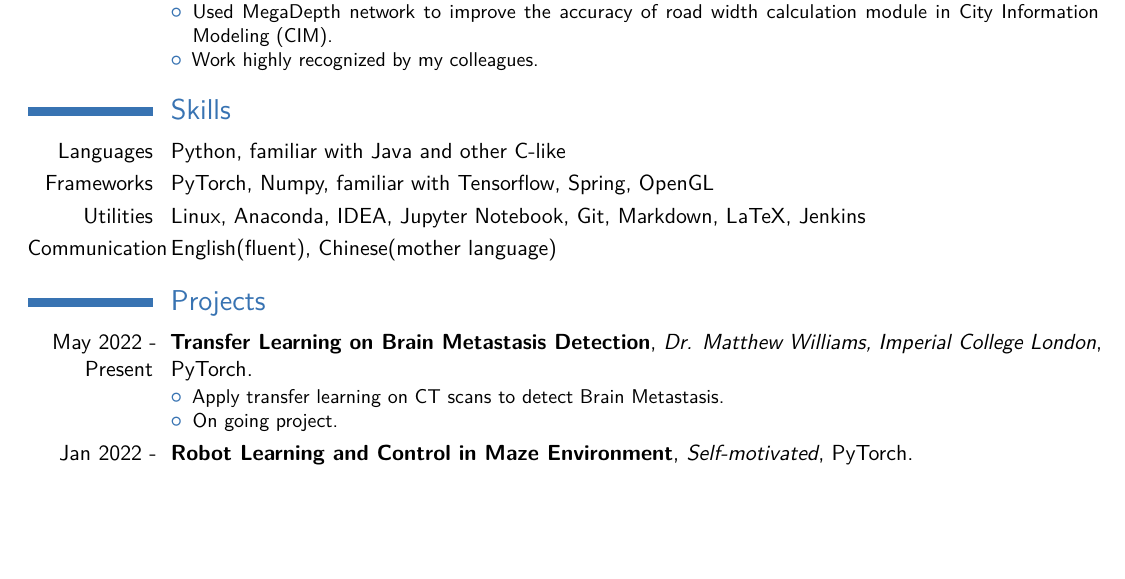
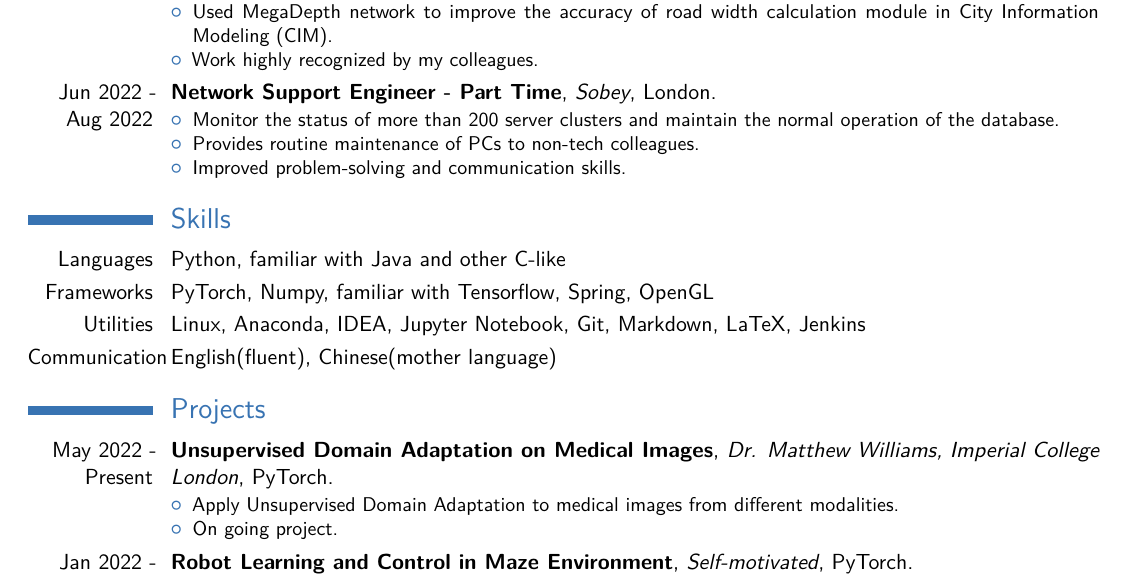
Before and after one commit to WenqingZong/CV, a LaTeX CV (cv_7.tex): part of page 1 of 2, cut so that both start at the same text, the shorter picture padded with empty space. Compiled offline with pdfLaTeX.

Commit message:
Added Part Time Job

```diff
--- a/cv_7.tex
+++ b/cv_7.tex
@@ -117,6 +117,13 @@
 \item Work highly recognized by my colleagues.
 \end{itemize}}
 
+\cventry{Jun 2022 - Aug 2022}{Network Support Engineer - Part Time}{Sobey}{London}{}{
+\begin{itemize}
+\item Monitor the status of more than 200 server clusters and maintain the normal operation of the database.
+\item Provides routine maintenance of PCs to non-tech colleagues.
+\item Improved problem-solving and communication skills.
+\end{itemize}}
+
 
 \section{Skills}
 
@@ -129,9 +136,9 @@
 
 \section{Projects}
 
-\cventry{May 2022 - Present}{Transfer Learning on Brain Metastasis Detection}{\textit{Dr.  Matthew Williams, Imperial College London}}{PyTorch}{}{
+\cventry{May 2022 - Present}{Unsupervised Domain Adaptation on Medical Images}{\textit{Dr.  Matthew Williams, Imperial College London}}{PyTorch}{}{
 \begin{itemize}
-\item Apply transfer learning on CT scans to detect Brain Metastasis.
+\item Apply Unsupervised Domain Adaptation to medical images from different modalities.
 \item On going project.
 \end{itemize}}
 
```
Also changed, not shown: cv.pdf, 1 other file.
